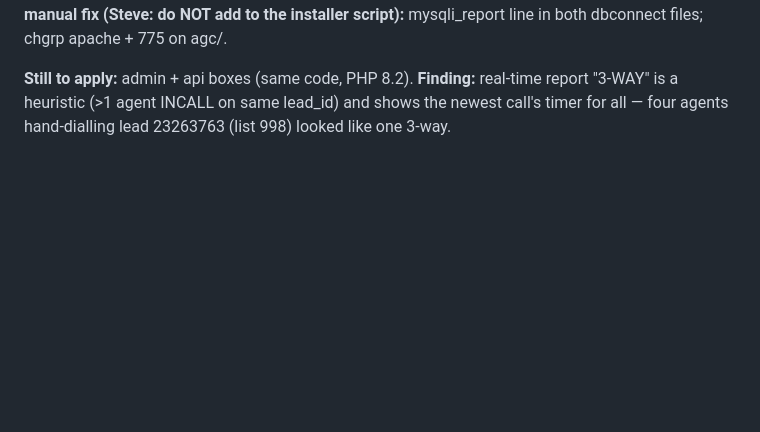
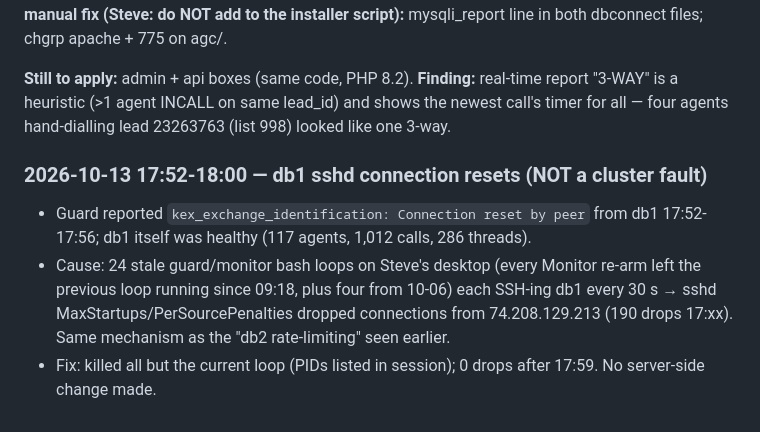
Before and after one commit to GenXoutsourcing/modern_vicidial_installer, a Markdown page: Vicidial Fixes/meetingstech-c1-change-log-2026-10-12-13.md, the part around the change. Rendered like a GitHub page; blank space fills up the shorter version.

Commit message:
Vicidial Fixes: correct sshd rate-limit note (stacked monitor loops, not server fault)
Co-Authored-By: Claude Fable 5.1 <noreply@anthropic.com>

```diff
--- a/Vicidial Fixes/meetingstech-c1-change-log-2026-10-12-13.md
+++ b/Vicidial Fixes/meetingstech-c1-change-log-2026-10-12-13.md
@@ -160,3 +160,8 @@ Wicked by contrast has **43.19 GB of indexes** against 62 GB RAM and only a 95.2
 **Root cause of the all-day vdc_db_query 500s:** PHP 8.1+ mysqli default `MYSQLI_REPORT_ERROR|STRICT` → `manDiaLlogCaLL` duplicate vicidial_log insert (by design, Matt 2010: "That's normal. You can safely ignore") throws → request dies → post-insert UPDATEs (list_id, MANUAL comment, auto_calls uniqueid) skipped. ViciBox (Wicked) still ships PHP 7.4. **Per-cluster manual fix (Steve: do NOT add to the installer script):** mysqli_report line in both dbconnect files; chgrp apache + 775 on agc/.
 
 **Still to apply:** admin + api boxes (same code, PHP 8.2). **Finding:** real-time report "3-WAY" is a heuristic (>1 agent INCALL on same lead_id) and shows the newest call's timer for all — four agents hand-dialling lead 23263763 (list 998) looked like one 3-way.
+
+### 2026-10-13 17:52-18:00 — db1 sshd connection resets (NOT a cluster fault)
+- Guard reported `kex_exchange_identification: Connection reset by peer` from db1 17:52-17:56; db1 itself was healthy (117 agents, 1,012 calls, 286 threads).
+- Cause: 24 stale guard/monitor bash loops on Steve's desktop (every Monitor re-arm left the previous loop running since 09:18, plus four from 10-06) each SSH-ing db1 every 30 s → sshd MaxStartups/PerSourcePenalties dropped connections from 74.208.129.213 (190 drops 17:xx). Same mechanism as the "db2 rate-limiting" seen earlier.
+- Fix: killed all but the current loop (PIDs listed in session); 0 drops after 17:59. No server-side change made.
```
Also changed, not shown: Vicidial Fixes/meetingstech-c1-fixes-2026-10-13.md (+1 -1 lines).
